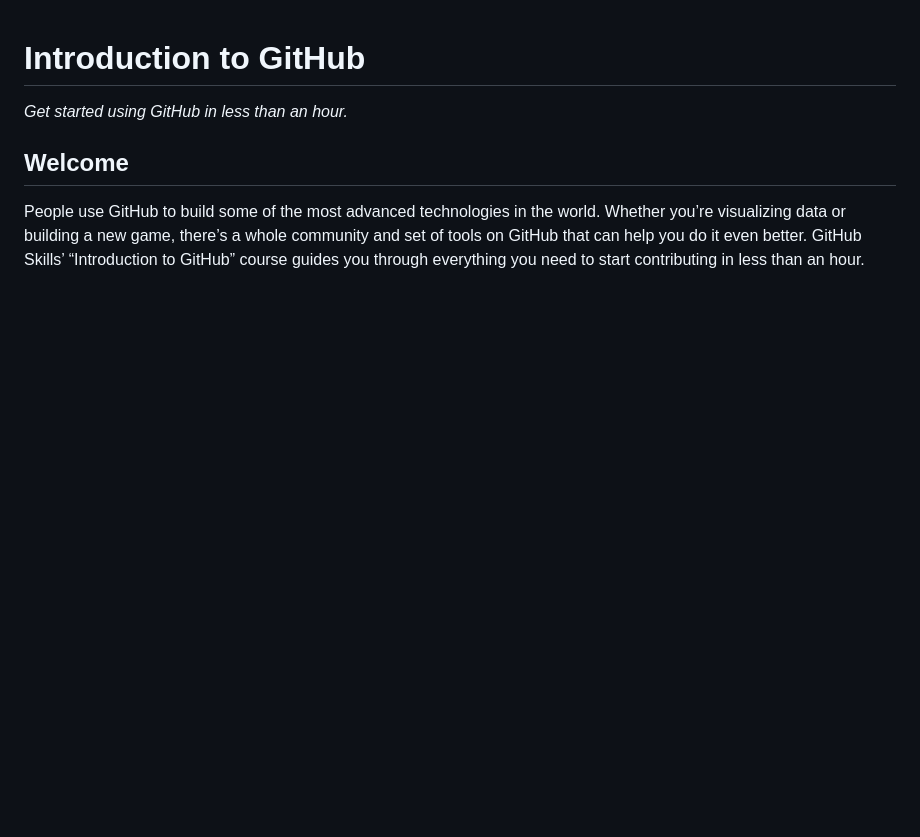
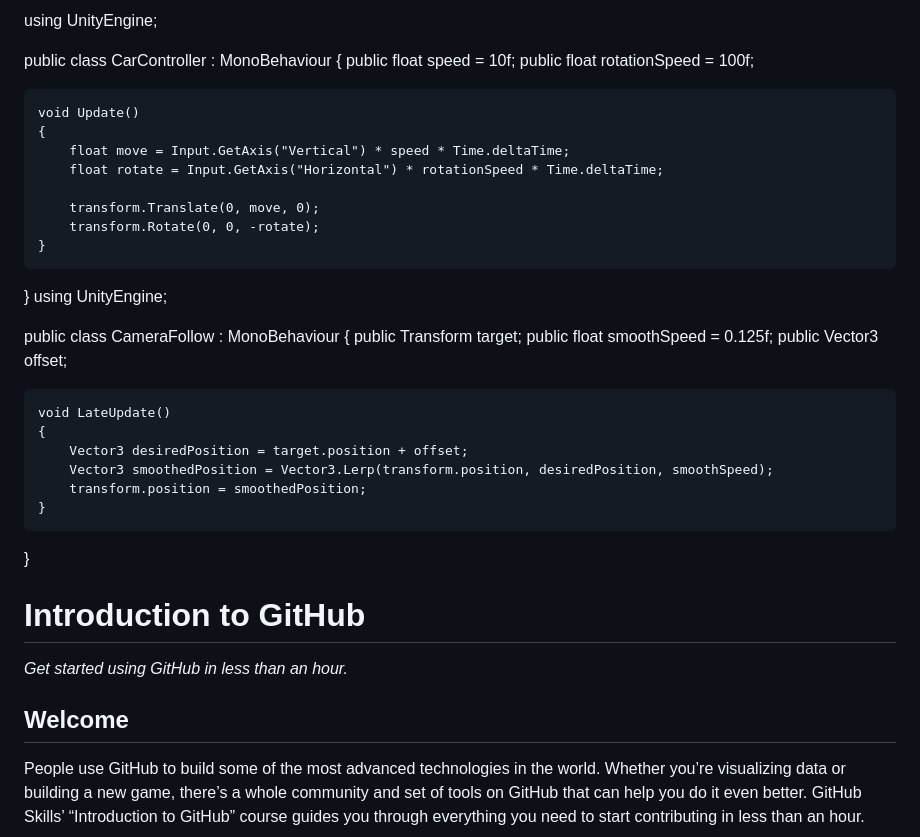
Before and after one commit to skills/introduction-to-github, a Markdown page: README.md, the part around the change. Drawn GitHub-style; blank space fills up the shorter version.

```diff
--- a/README.md
+++ b/README.md
@@ -1,4 +1,34 @@
-<header>
+using UnityEngine;
+
+public class CarController : MonoBehaviour
+{
+    public float speed = 10f;
+    public float rotationSpeed = 100f;
+
+    void Update()
+    {
+        float move = Input.GetAxis("Vertical") * speed * Time.deltaTime;
+        float rotate = Input.GetAxis("Horizontal") * rotationSpeed * Time.deltaTime;
+
+        transform.Translate(0, move, 0);
+        transform.Rotate(0, 0, -rotate);
+    }
+}
+using UnityEngine;
+
+public class CameraFollow : MonoBehaviour
+{
+    public Transform target;
+    public float smoothSpeed = 0.125f;
+    public Vector3 offset;
+
+    void LateUpdate()
+    {
+        Vector3 desiredPosition = target.position + offset;
+        Vector3 smoothedPosition = Vector3.Lerp(transform.position, desiredPosition, smoothSpeed);
+        transform.position = smoothedPosition;
+    }
+}
 
 <!--
   <<< Author notes: Course header >>>
```
